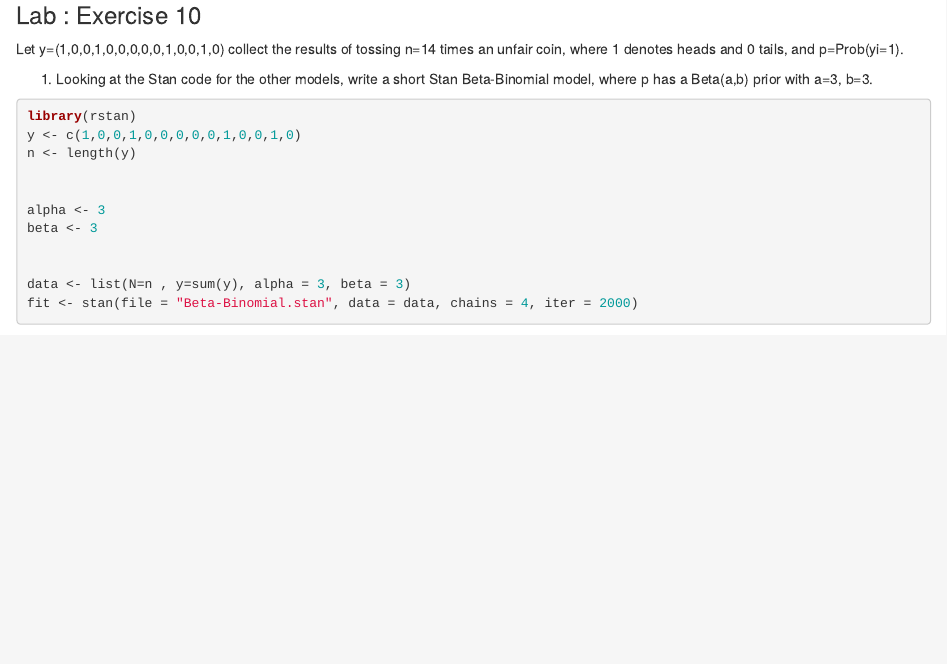
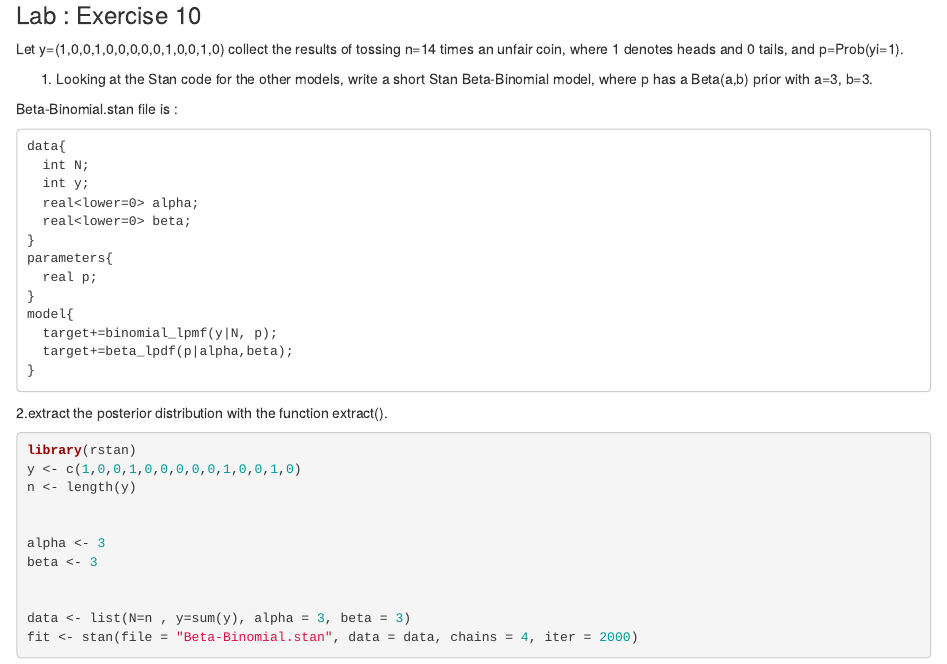
Before and after one commit to AzzaAbdelGhani/SMDS_Homework3, an R Markdown document (Azza-Abdalghani-HW3.Rmd): the page in a window 1100 px wide, from 4210 px down. Rendered offline with R 4.5, knitr and Pandoc, with nearby package versions; code that draws random numbers runs with fixed seeds of ours; some code elsewhere in the file could not run offline; common packages that the code uses without loading them are loaded.

Commit message:
fix the arrange of exercises

````diff
--- a/Azza-Abdalghani-HW3.Rmd
+++ b/Azza-Abdalghani-HW3.Rmd
@@ -163,6 +163,28 @@ Let y=(1,0,0,1,0,0,0,0,0,1,0,0,1,0) collect the results of tossing n=14 times an
 
 1. Looking at the Stan code for the other models, write a short Stan Beta-Binomial model, where p has a Beta(a,b) prior with a=3, b=3.
 
+
+Beta-Binomial.stan file is :
+```
+data{
+  int N;
+  int y;
+  real<lower=0> alpha;
+  real<lower=0> beta;
+}
+parameters{
+  real p;
+}
+model{
+  target+=binomial_lpmf(y|N, p);
+  target+=beta_lpdf(p|alpha,beta);
+}
+
+```
+
+2.extract the posterior distribution with the function  extract().
+
+
 ```{r basic 10, echo=TRUE }
 library(rstan)
 y <- c(1,0,0,1,0,0,0,0,0,1,0,0,1,0)
````
Also changed, not shown: 1 other file.
